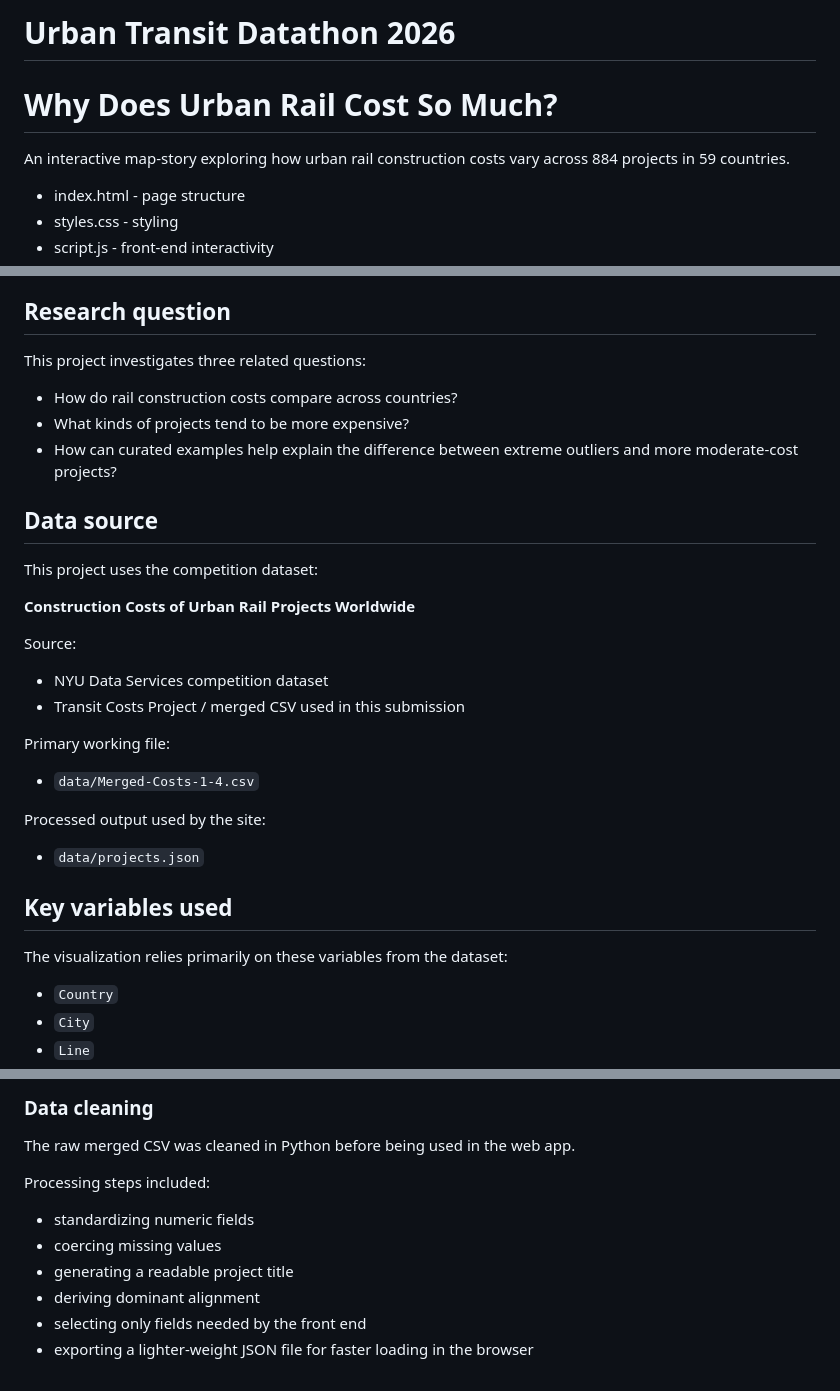
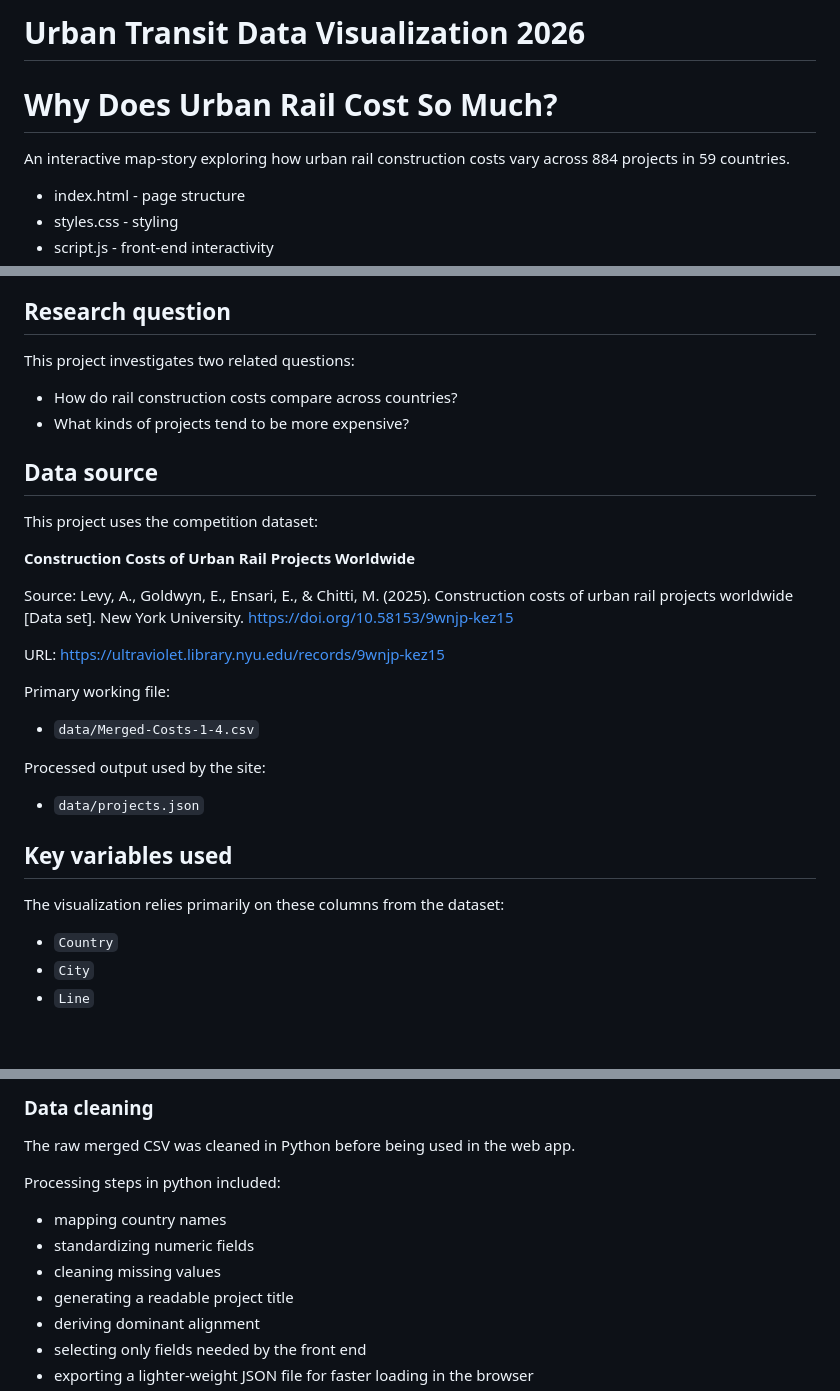
Before and after one commit to UP-Nguyen/urban-transit-datathon-2026, a Markdown page: README.md, 3 parts joined by grey strips. Rendered like a GitHub page; blank space fills up the shorter version.

Commit message:
feat: readme

```diff
--- a/README.md
+++ b/README.md
@@ -1,9 +1,8 @@
-# Urban Transit Datathon 2026
+# Urban Transit Data Visualization 2026
 
 # Why Does Urban Rail Cost So Much?
 
 An interactive map-story exploring how urban rail construction costs vary across 884 projects in 59 countries.
-
 
 
 - index.html - page structure
@@ -62,11 +61,10 @@ The visualization is designed around three levels of exploration:
 
 ## Research question
 
-This project investigates three related questions:
+This project investigates two related questions:
 
 - How do rail construction costs compare across countries?
 - What kinds of projects tend to be more expensive?
-- How can curated examples help explain the difference between extreme outliers and more moderate-cost projects?
 
 ## Data source
 
@@ -75,8 +73,9 @@ This project uses the competition dataset:
 **Construction Costs of Urban Rail Projects Worldwide**
 
 Source:
-- NYU Data Services competition dataset
-- Transit Costs Project / merged CSV used in this submission
+Levy, A., Goldwyn, E., Ensari, E., & Chitti, M. (2025). Construction costs of urban rail projects worldwide [Data set]. New York University. https://doi.org/10.58153/9wnjp-kez15
+
+URL: https://ultraviolet.library.nyu.edu/records/9wnjp-kez15
 
 Primary working file:
 - `data/Merged-Costs-1-4.csv`
@@ -86,7 +85,7 @@ Processed output used by the site:
 
 ## Key variables used
 
-The visualization relies primarily on these variables from the dataset:
+The visualization relies primarily on these columns from the dataset:
 
 - `Country`
 - `City`
@@ -137,9 +136,10 @@ Computed from project-level observations for each country:
 ### Data cleaning
 The raw merged CSV was cleaned in Python before being used in the web app.
 
-Processing steps included:
+Processing steps in python included:
+- mapping country names
 - standardizing numeric fields
-- coercing missing values
+- cleaning missing values
 - generating a readable project title
 - deriving dominant alignment
 - selecting only fields needed by the front end
```
Also changed, not shown: other parts of README.md (+1 -1 lines).
